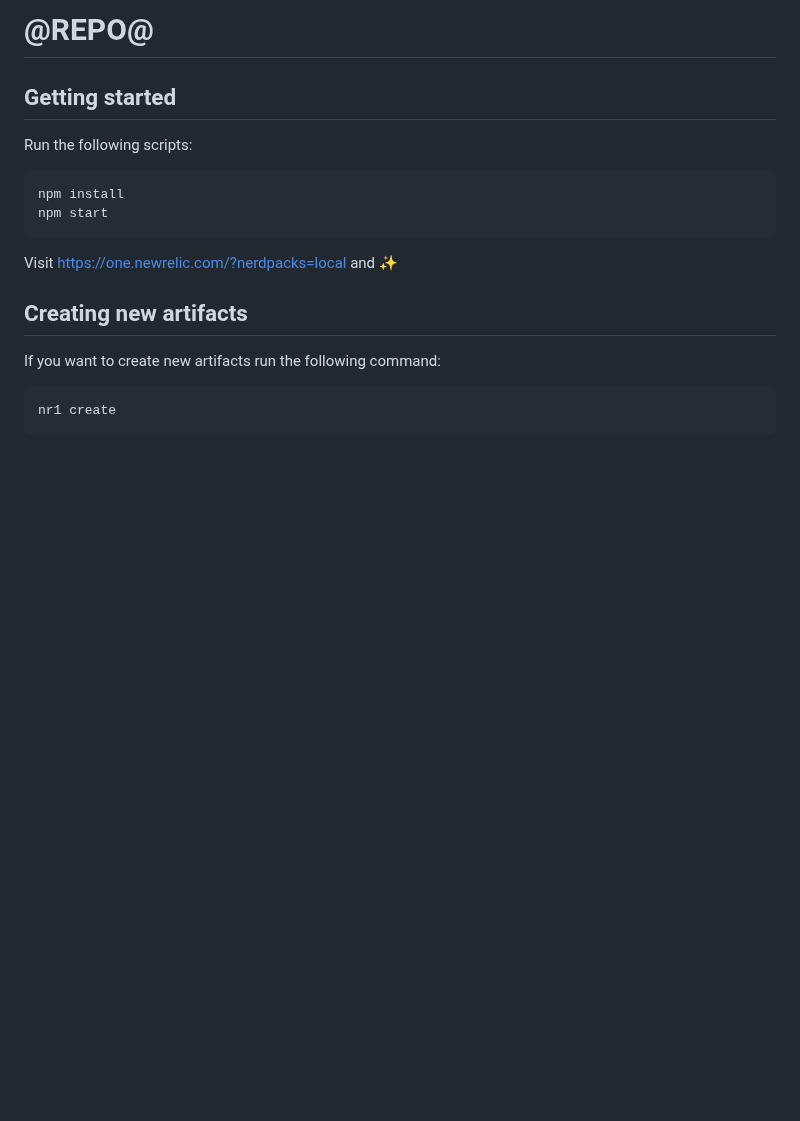
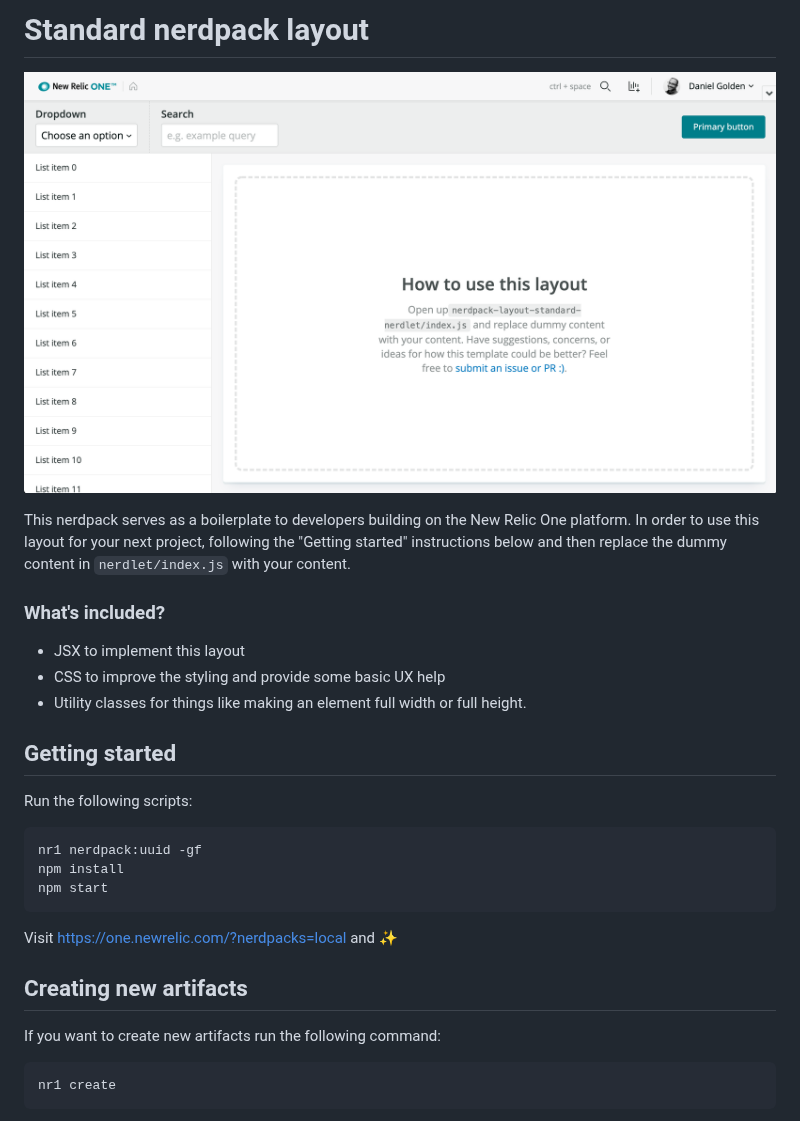
Before and after one commit to newrelic/nr1-nerdpack-layout-standard, a Markdown page: README.md, the part around the change. GitHub-like rendering; pictures changed too: assets/screenshot.png (added); blank space fills up the shorter version.

Commit message:
docs: update README with instructions
- Add description of the project
- Add instructions on how to use the project
- Add a screenshot of what the project should look like

````diff
--- a/README.md
+++ b/README.md
@@ -1,10 +1,20 @@
-# @REPO@
+# Standard nerdpack layout
+
+![screenshot of this project](assets/screenshot.png)
+
+This nerdpack serves as a boilerplate to developers building on the New Relic One platform. In order to use this layout for your next project, following the "Getting started" instructions below and then replace the dummy content in `nerdlet/index.js` with your content.
+
+### What's included?
+- JSX to implement this layout
+- CSS to improve the styling and provide some basic UX help
+- Utility classes for things like making an element full width or full height.
 
 ## Getting started
 
 Run the following scripts:
 
 ```
+nr1 nerdpack:uuid -gf
 npm install
 npm start
 ```
````
